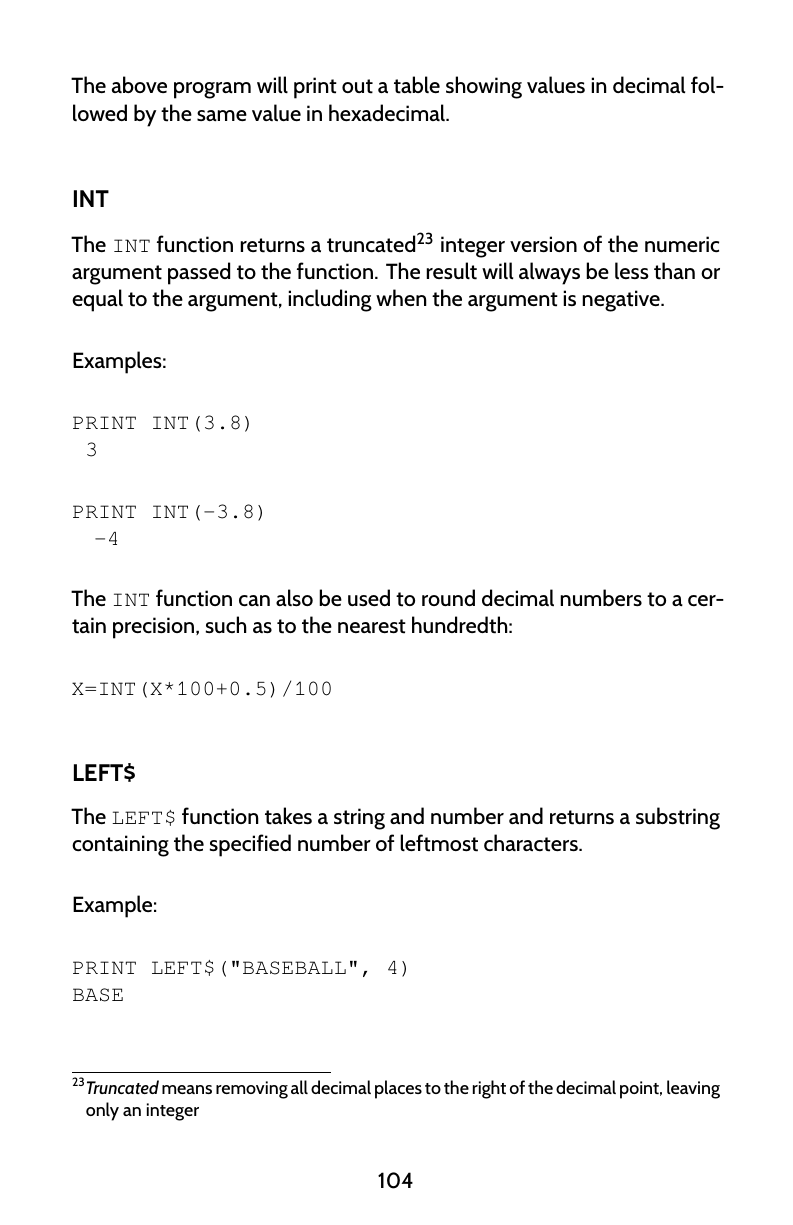
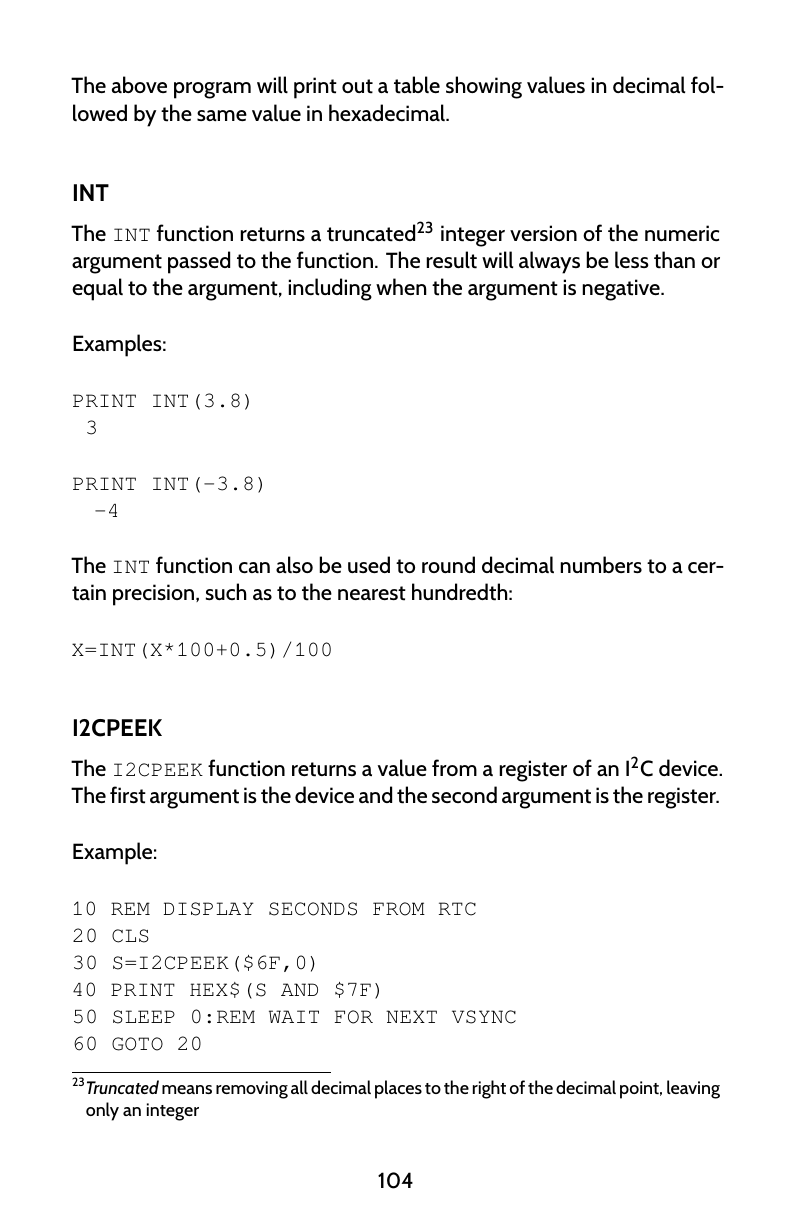
Before and after one commit to X16Community/x16-user-guide, a LaTeX thesis (user_guide.tex, which reads appendix/basic_commands.tex): page 112 of 169. Compiled offline with XeLaTeX.

Commit message:
Add docs for `I2CPEEK` and `I2CPOKE`

```diff
--- a/appendix/basic_commands.tex
+++ b/appendix/basic_commands.tex
@@ -3170,6 +3185,23 @@ certain precision, such as to the nearest hundredth:\\
 	X=INT(X*100+0.5)/100\\
 }
 
+\subsection{I2CPEEK}
+
+The {\ttfamily I2CPEEK} function returns a value from a register of an
+I\textsuperscript{2}C device.  The first argument is the device and the second
+argument is the register.\\
+
+Example:\\
+
+\codeblock {
+	10 REM DISPLAY SECONDS FROM RTC\\
+	20 CLS\\
+	30 S=I2CPEEK(\$6F,0)\\
+	40 PRINT HEX\$(S AND \$7F)\\
+	50 SLEEP 0:REM WAIT FOR NEXT VSYNC\\
+	60 GOTO 20\\
+}
+
 \subsection{LEFT\$}
 
 The {\ttfamily LEFT\$} function takes a string and number and returns a
```
Also changed, not shown: appendix/basic_table.tex (+2 -0 lines), appendix/basic_commands.tex (15 more changed lines).
